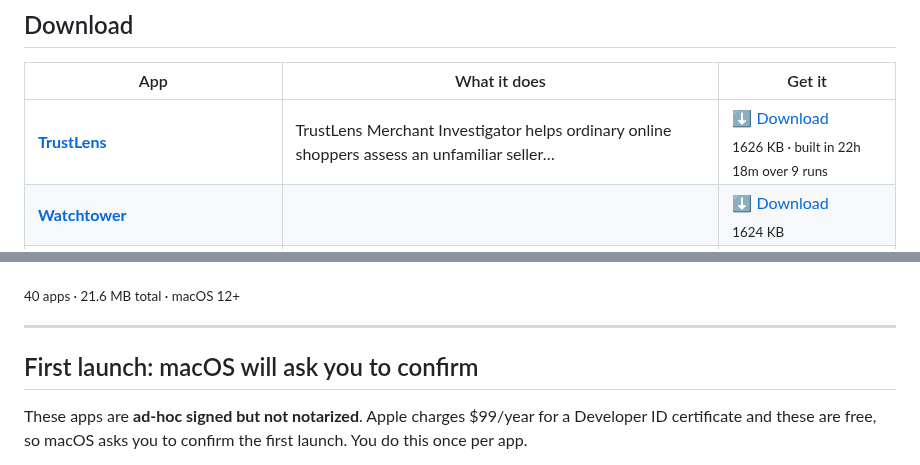
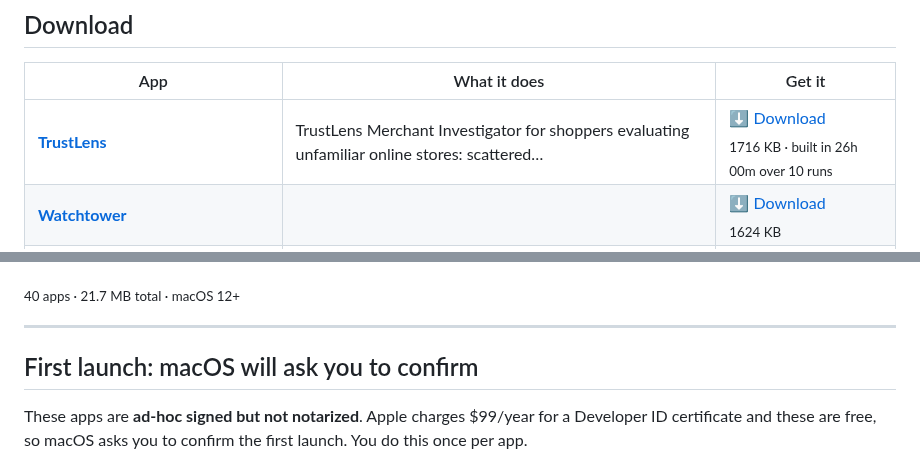
Before and after one commit to kdylan1010-alt/venture-studio-portfolio, a Markdown page: README.md, 2 parts joined by grey strips. GitHub-like rendering.

Commit message:
Update landing page

```diff
--- a/README.md
+++ b/README.md
@@ -19,7 +19,7 @@ human in the loop. These are the results. All free, no signup, no tracking.
 
 | App | What it does | Get it |
 |---|---|---|
-| **[TrustLens](https://kdylan1010-alt.github.io/venture-studio-portfolio/v/trustlens-merchant-investigator.html)** | TrustLens Merchant Investigator helps ordinary online shoppers assess an unfamiliar seller… | [⬇ Download](https://github.com/kdylan1010-alt/venture-studio-portfolio/releases/download/trustlens-merchant-investigator/TrustLens.dmg) <br><sub>1626 KB · built in 22h 18m over 9 runs</sub> |
+| **[TrustLens](https://kdylan1010-alt.github.io/venture-studio-portfolio/v/trustlens-merchant-investigator.html)** | TrustLens Merchant Investigator for shoppers evaluating unfamiliar online stores: scattered… | [⬇ Download](https://github.com/kdylan1010-alt/venture-studio-portfolio/releases/download/trustlens-merchant-investigator/TrustLens.dmg) <br><sub>1716 KB · built in 26h 00m over 10 runs</sub> |
 | **[Watchtower](https://kdylan1010-alt.github.io/venture-studio-portfolio/v/recall-match.html)** |  | [⬇ Download](https://github.com/kdylan1010-alt/venture-studio-portfolio/releases/download/recall-match/Watchtower.dmg) <br><sub>1624 KB</sub> |
 | **[TripClaim](https://kdylan1010-alt.github.io/venture-studio-portfolio/v/tripclaim.html)** | TripClaim, for ordinary airline passengers dealing with cancellations, long delays, or missed… | [⬇ Download](https://github.com/kdylan1010-alt/venture-studio-portfolio/releases/download/tripclaim/TripClaim.dmg) <br><sub>194 KB · built in 2h 30m</sub> |
 | **[BillLens](https://kdylan1010-alt.github.io/venture-studio-portfolio/v/billlens-utility-auditor.html)** | BillLens, a native macOS utility-bill auditor for renters, homeowners, and small shop owners… | [⬇ Download](https://github.com/kdylan1010-alt/venture-studio-portfolio/releases/download/billlens-utility-auditor/BillLens.dmg) <br><sub>428 KB · built in 2h 13m</sub> |
@@ -60,7 +60,7 @@ human in the loop. These are the results. All free, no signup, no tracking.
 | **[ReceiptSentinel](https://kdylan1010-alt.github.io/venture-studio-portfolio/v/receipt-sentinel.html)** | Receipt Sentinel: a native macOS app for freelancers, contractors, and very small businesses… | [⬇ Download](https://github.com/kdylan1010-alt/venture-studio-portfolio/releases/download/receipt-sentinel/ReceiptSentinel.dmg) <br><sub>322 KB · built in 36m</sub> |
 | **[DepositPacket](https://kdylan1010-alt.github.io/venture-studio-portfolio/v/tenant-deposit-dispute-packet.html)** | A local macOS app for renters moving out that turns move-in photos, receipts, inspection notes,… | [⬇ Download](https://github.com/kdylan1010-alt/venture-studio-portfolio/releases/download/tenant-deposit-dispute-packet/DepositPacket.dmg) <br><sub>299 KB · built in 43m</sub> |
 
-<sub>40 apps · 21.6 MB total · macOS 12+</sub>
+<sub>40 apps · 21.7 MB total · macOS 12+</sub>
 
 ---
 
```
Also changed, not shown: other parts of README.md (+1 -1 lines).
